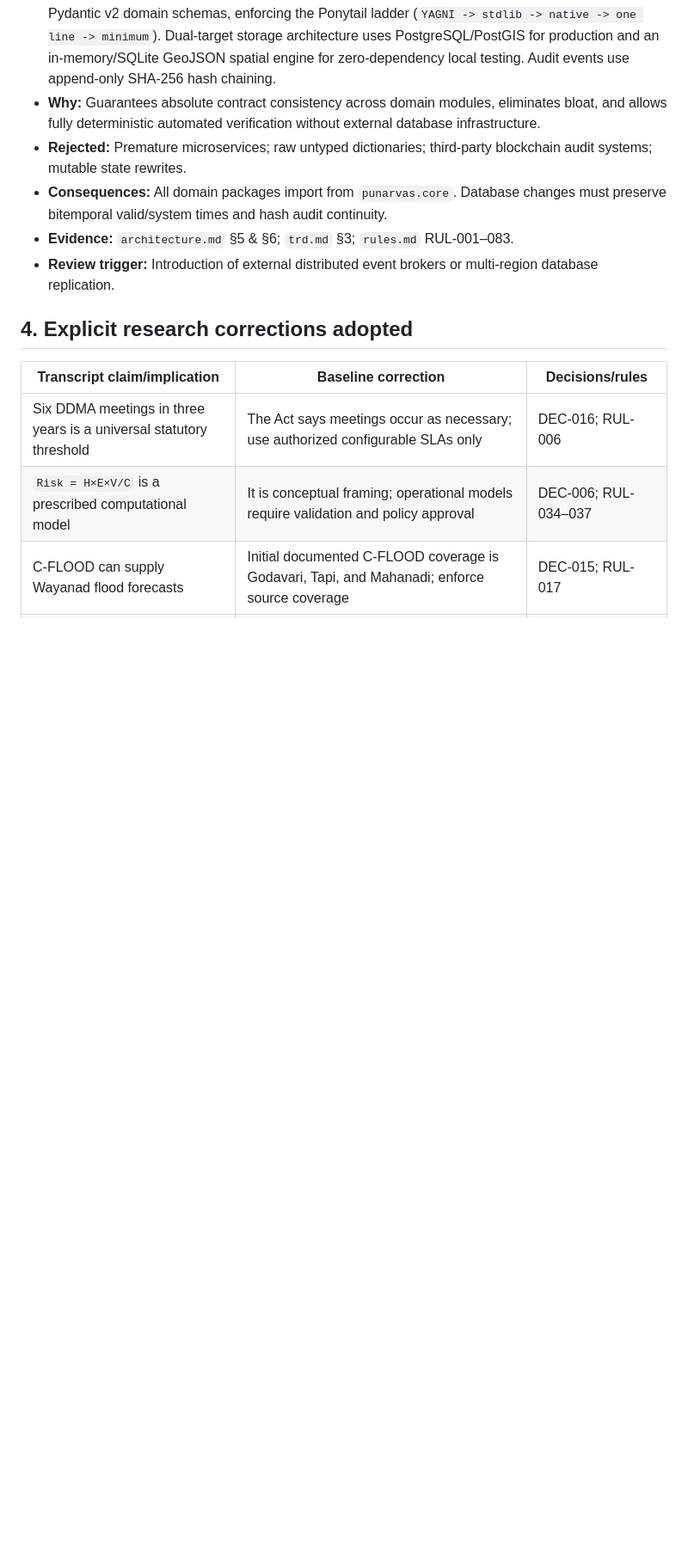
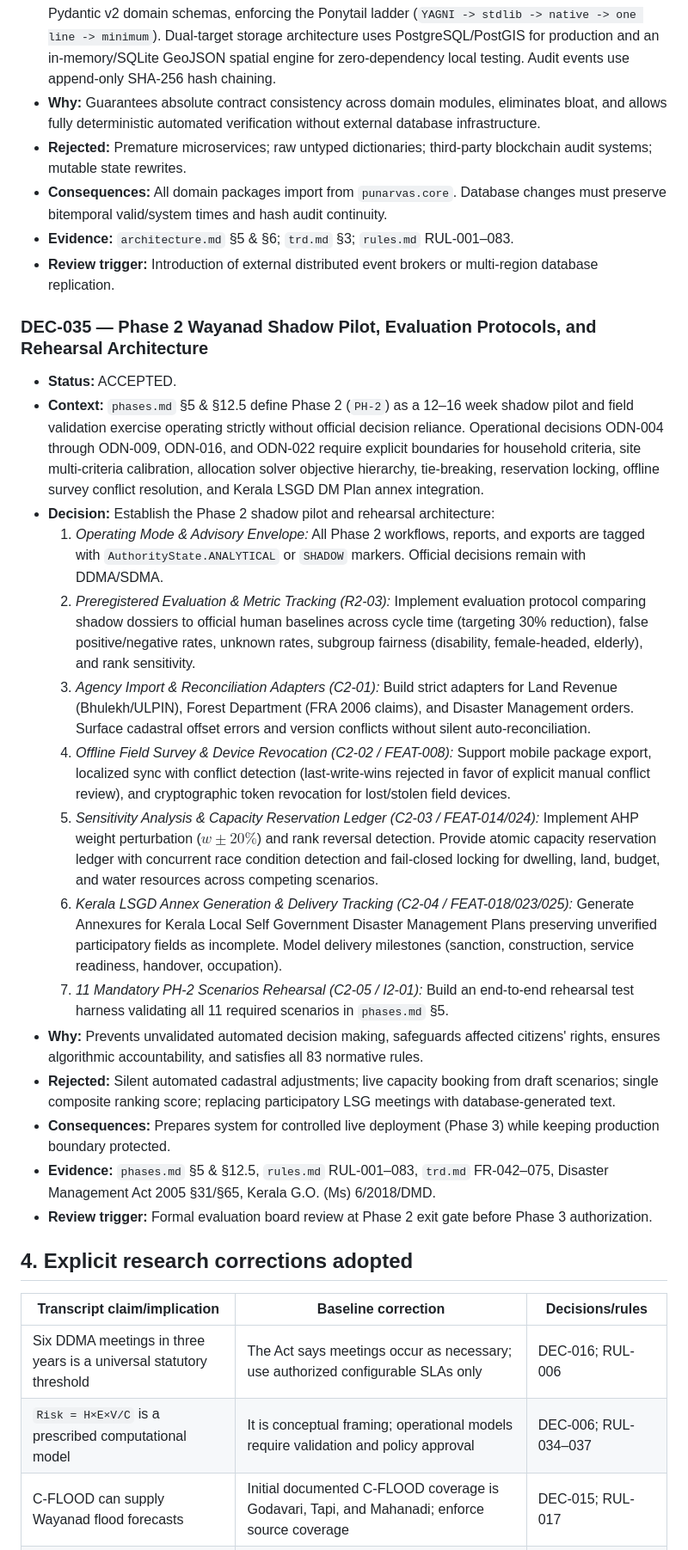
Before and after one commit to prakashdole/sthira, a Markdown page: decisions.md, the part around one of its changes. Shown at 86% size. GitHub-like rendering; blank space fills up the shorter version.

Commit message:
docs(decisions): record DEC-035 for Phase 2 shadow pilot and rehearsal architecture

```diff
--- a/decisions.md
+++ b/decisions.md
@@ -418,6 +419,24 @@ The user explicitly instructed **“PLEASE IMPLEMENT THIS PLAN”** on 8 Septemb
 - **Evidence:** `architecture.md` §5 & §6; `trd.md` §3; `rules.md` RUL-001–083.
 - **Review trigger:** Introduction of external distributed event brokers or multi-region database replication.
 
+### DEC-035 — Phase 2 Wayanad Shadow Pilot, Evaluation Protocols, and Rehearsal Architecture
+
+- **Status:** ACCEPTED.
+- **Context:** `phases.md` §5 & §12.5 define Phase 2 (`PH-2`) as a 12–16 week shadow pilot and field validation exercise operating strictly without official decision reliance. Operational decisions ODN-004 through ODN-009, ODN-016, and ODN-022 require explicit boundaries for household criteria, site multi-criteria calibration, allocation solver objective hierarchy, tie-breaking, reservation locking, offline survey conflict resolution, and Kerala LSGD DM Plan annex integration.
+- **Decision:** Establish the Phase 2 shadow pilot and rehearsal architecture:
+  1. *Operating Mode & Advisory Envelope:* All Phase 2 workflows, reports, and exports are tagged with `AuthorityState.ANALYTICAL` or `SHADOW` markers. Official decisions remain with DDMA/SDMA.
+  2. *Preregistered Evaluation & Metric Tracking (R2-03):* Implement evaluation protocol comparing shadow dossiers to official human baselines across cycle time (targeting 30% reduction), false positive/negative rates, unknown rates, subgroup fairness (disability, female-headed, elderly), and rank sensitivity.
+  3. *Agency Import & Reconciliation Adapters (C2-01):* Build strict adapters for Land Revenue (Bhulekh/ULPIN), Forest Department (FRA 2006 claims), and Disaster Management orders. Surface cadastral offset errors and version conflicts without silent auto-reconciliation.
+  4. *Offline Field Survey & Device Revocation (C2-02 / FEAT-008):* Support mobile package export, localized sync with conflict detection (last-write-wins rejected in favor of explicit manual conflict review), and cryptographic token revocation for lost/stolen field devices.
+  5. *Sensitivity Analysis & Capacity Reservation Ledger (C2-03 / FEAT-014/024):* Implement AHP weight perturbation ($w \pm 20\%$) and rank reversal detection. Provide atomic capacity reservation ledger with concurrent race condition detection and fail-closed locking for dwelling, land, budget, and water resources across competing scenarios.
+  6. *Kerala LSGD Annex Generation & Delivery Tracking (C2-04 / FEAT-018/023/025):* Generate Annexures for Kerala Local Self Government Disaster Management Plans preserving unverified participatory fields as incomplete. Model delivery milestones (sanction, construction, service readiness, handover, occupation).
+  7. *11 Mandatory PH-2 Scenarios Rehearsal (C2-05 / I2-01):* Build an end-to-end rehearsal test harness validating all 11 required scenarios in `phases.md` §5.
+- **Why:** Prevents unvalidated automated decision making, safeguards affected citizens' rights, ensures algorithmic accountability, and satisfies all 83 normative rules.
+- **Rejected:** Silent automated cadastral adjustments; live capacity booking from draft scenarios; single composite ranking score; replacing participatory LSG meetings with database-generated text.
+- **Consequences:** Prepares system for controlled live deployment (Phase 3) while keeping production boundary protected.
+- **Evidence:** `phases.md` §5 & §12.5, `rules.md` RUL-001–083, `trd.md` FR-042–075, Disaster Management Act 2005 §31/§65, Kerala G.O. (Ms) 6/2018/DMD.
+- **Review trigger:** Formal evaluation board review at Phase 2 exit gate before Phase 3 authorization.
+
 ## 4. Explicit research corrections adopted
 
 | Transcript claim/implication | Baseline correction | Decisions/rules |
```
Also changed, not shown: other parts of decisions.md (+1 -0 lines).
